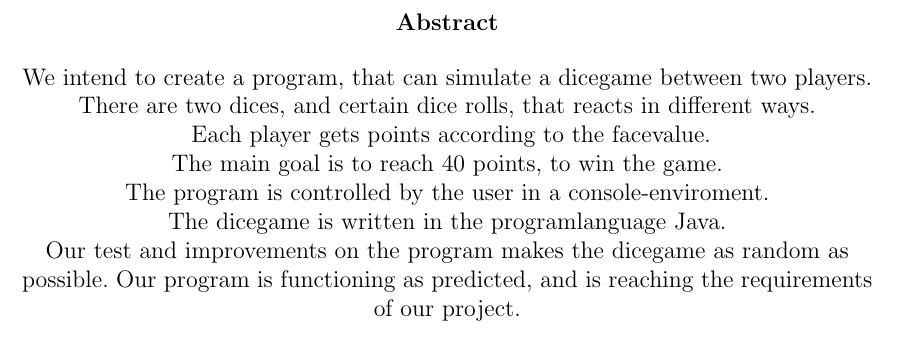
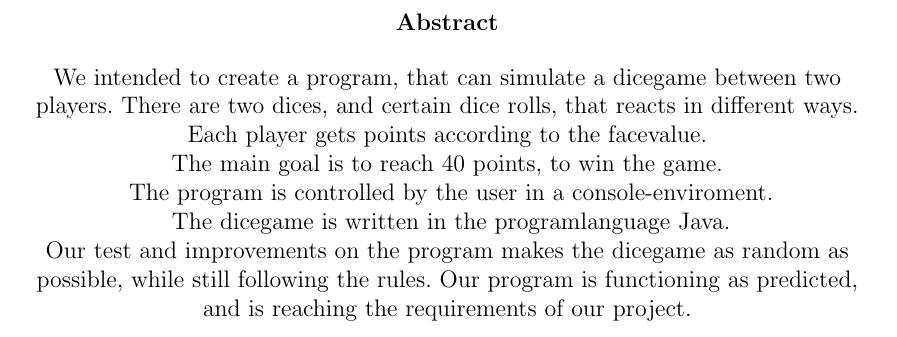
Before and after one commit to group-18/cdio-report, a LaTeX document (Project.tex, which reads chapters/Abstract.tex): part of page 2 of 14, cut so that both start at the same text. Compiled offline with pdfLaTeX.

Commit message:
Small update to Abstract text

```diff
--- a/chapters/Abstract.tex
+++ b/chapters/Abstract.tex
@@ -2,13 +2,13 @@
 
 \begin{abstract}
     \begin{center}
-        We intend to create a program, that can simulate a dicegame between two players.
+        We intended to create a program, that can simulate a dicegame between two players.
         There are two dices, and certain dice rolls, that reacts in different ways.
-        \\ Each player gets points according to the facevalue.
+        \\ Each player gets points according to the facevalue.
         \\ The main goal is to reach 40 points, to win the game.
-        \\ The program is controlled by the user in a console-enviroment.
-        \\ The dicegame is written in the  programlanguage Java.
-        \\ Our test and improvements on the program makes the dicegame as random as possible.
+        \\ The program is controlled by the user in a console-enviroment.
+        \\ The dicegame is written in the  programlanguage Java.
+        \\ Our test and improvements on the program makes the dicegame as random as possible, while still following the rules.
         Our program is functioning as predicted, and is reaching the requirements of our project.
     \end{center}
    \end{abstract}
```
